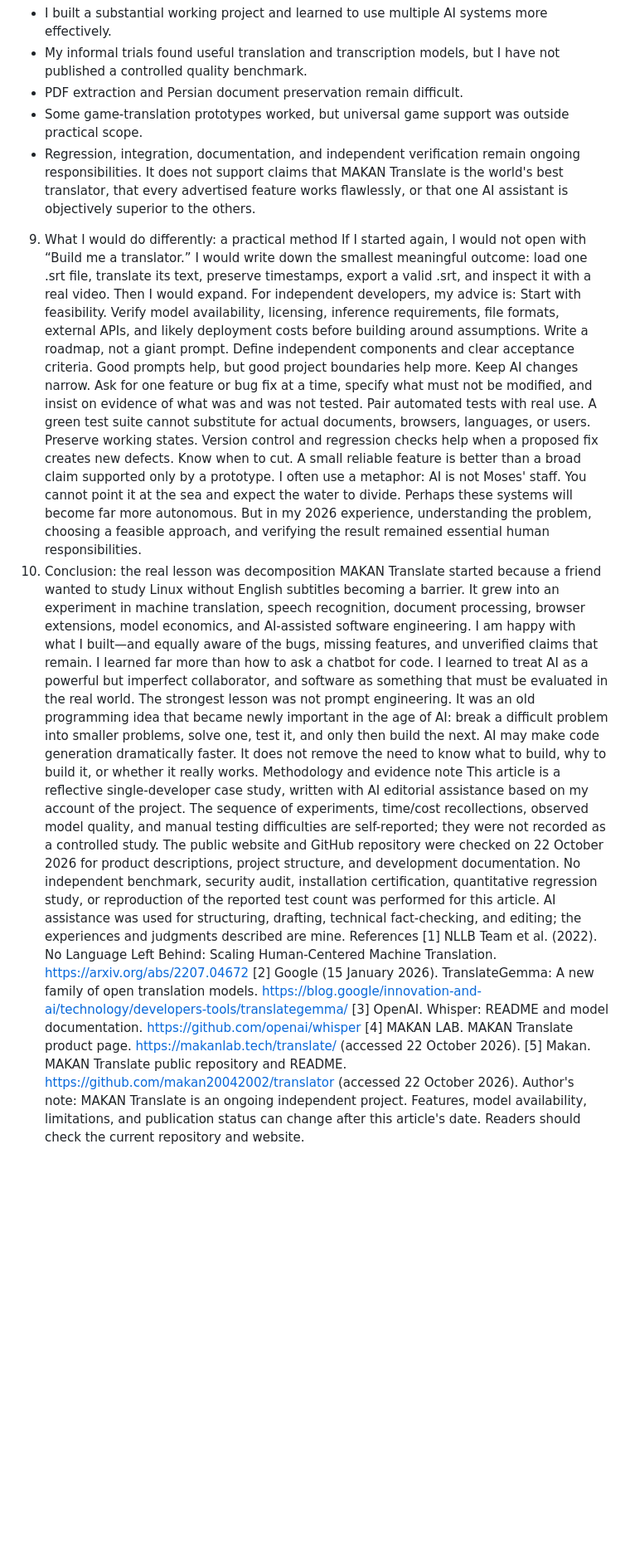
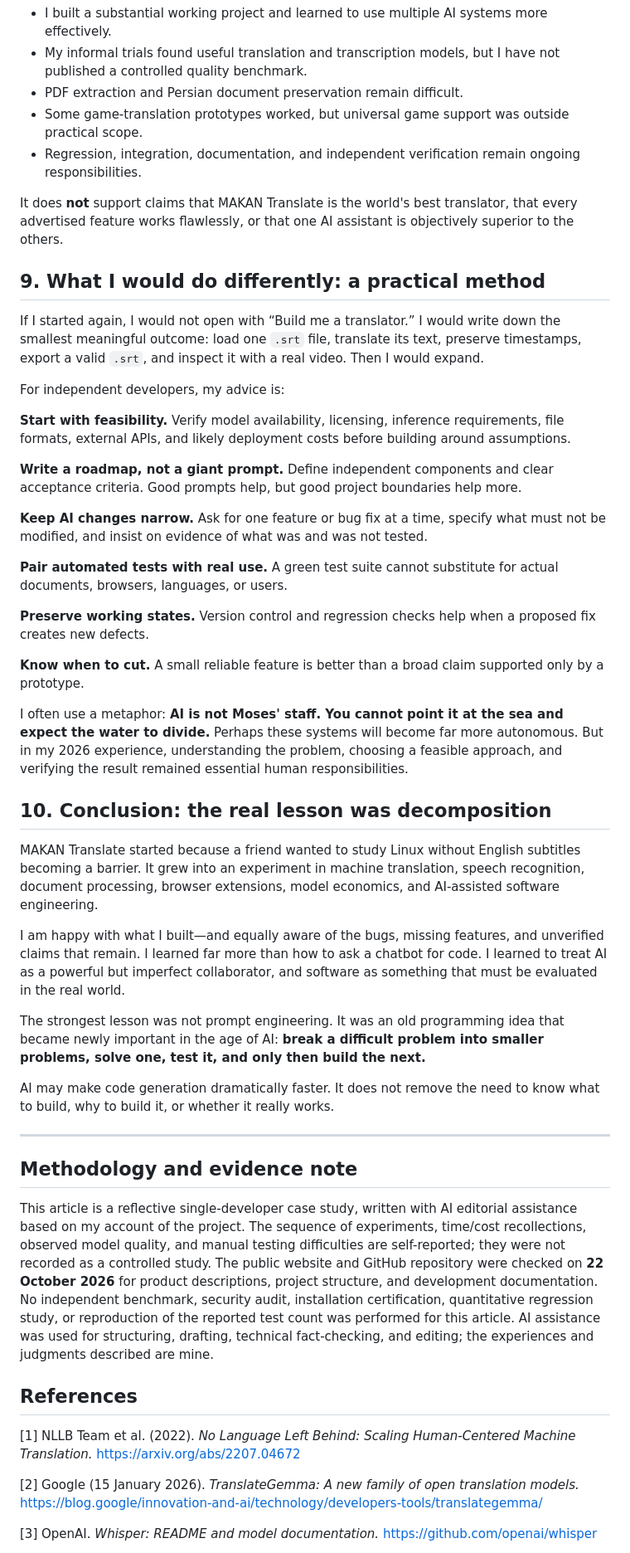
Before and after one commit to makan20042002/translator, a Markdown page: docs/MAKAN_Translate_Engineering_Case_Study.md, the part around one of its changes. Shown at 83% size. GitHub-like rendering; blank space fills up the shorter version.

```diff
--- a/docs/MAKAN_Translate_Engineering_Case_Study.md
+++ b/docs/MAKAN_Translate_Engineering_Case_Study.md
@@ -90,28 +164,50 @@ My experience supports these limited conclusions:
 - PDF extraction and Persian document preservation remain difficult.
 - Some game-translation prototypes worked, but universal game support was outside practical scope.
 - Regression, integration, documentation, and independent verification remain ongoing responsibilities.
-It does not support claims that MAKAN Translate is the world's best translator, that every advertised feature works flawlessly, or that one AI assistant is objectively superior to the others.
-9. What I would do differently: a practical method
-If I started again, I would not open with “Build me a translator.” I would write down the smallest meaningful outcome: load one .srt file, translate its text, preserve timestamps, export a valid .srt, and inspect it with a real video. Then I would expand.
+
+It does **not** support claims that MAKAN Translate is the world's best translator, that every advertised feature works flawlessly, or that one AI assistant is objectively superior to the others.
+
+## 9. What I would do differently: a practical method
+
+If I started again, I would not open with “Build me a translator.” I would write down the smallest meaningful outcome: load one `.srt` file, translate its text, preserve timestamps, export a valid `.srt`, and inspect it with a real video. Then I would expand.
+
 For independent developers, my advice is:
-Start with feasibility. Verify model availability, licensing, inference requirements, file formats, external APIs, and likely deployment costs before building around assumptions.
-Write a roadmap, not a giant prompt. Define independent components and clear acceptance criteria. Good prompts help, but good project boundaries help more.
-Keep AI changes narrow. Ask for one feature or bug fix at a time, specify what must not be modified, and insist on evidence of what was and was not tested.
-Pair automated tests with real use. A green test suite cannot substitute for actual documents, browsers, languages, or users.
-Preserve working states. Version control and regression checks help when a proposed fix creates new defects.
-Know when to cut. A small reliable feature is better than a broad claim supported only by a prototype.
-I often use a metaphor: AI is not Moses' staff. You cannot point it at the sea and expect the water to divide. Perhaps these systems will become far more autonomous. But in my 2026 experience, understanding the problem, choosing a feasible approach, and verifying the result remained essential human responsibilities.
-10. Conclusion: the real lesson was decomposition
+
+**Start with feasibility.** Verify model availability, licensing, inference requirements, file formats, external APIs, and likely deployment costs before building around assumptions.
+
+**Write a roadmap, not a giant prompt.** Define independent components and clear acceptance criteria. Good prompts help, but good project boundaries help more.
+
+**Keep AI changes narrow.** Ask for one feature or bug fix at a time, specify what must not be modified, and insist on evidence of what was and was not tested.
+
+**Pair automated tests with real use.** A green test suite cannot substitute for actual documents, browsers, languages, or users.
+
+**Preserve working states.** Version control and regression checks help when a proposed fix creates new defects.
+
+**Know when to cut.** A small reliable feature is better than a broad claim supported only by a prototype.
+
+I often use a metaphor: **AI is not Moses' staff. You cannot point it at the sea and expect the water to divide.** Perhaps these systems will become far more autonomous. But in my 2026 experience, understanding the problem, choosing a feasible approach, and verifying the result remained essential human responsibilities.
+
+## 10. Conclusion: the real lesson was decomposition
+
 MAKAN Translate started because a friend wanted to study Linux without English subtitles becoming a barrier. It grew into an experiment in machine translation, speech recognition, document processing, browser extensions, model economics, and AI-assisted software engineering.
+
 I am happy with what I built—and equally aware of the bugs, missing features, and unverified claims that remain. I learned far more than how to ask a chatbot for code. I learned to treat AI as a powerful but imperfect collaborator, and software as something that must be evaluated in the real world.
-The strongest lesson was not prompt engineering. It was an old programming idea that became newly important in the age of AI: break a difficult problem into smaller problems, solve one, test it, and only then build the next.
+
+The strongest lesson was not prompt engineering. It was an old programming idea that became newly important in the age of AI: **break a difficult problem into smaller problems, solve one, test it, and only then build the next.**
+
 AI may make code generation dramatically faster. It does not remove the need to know what to build, why to build it, or whether it really works.
-Methodology and evidence note
-This article is a reflective single-developer case study, written with AI editorial assistance based on my account of the project. The sequence of experiments, time/cost recollections, observed model quality, and manual testing difficulties are self-reported; they were not recorded as a controlled study. The public website and GitHub repository were checked on 22 October 2026 for product descriptions, project structure, and development documentation. No independent benchmark, security audit, installation certification, quantitative regression study, or reproduction of the reported test count was performed for this article. AI assistance was used for structuring, drafting, technical fact-checking, and editing; the experiences and judgments described are mine.
-References
-[1] NLLB Team et al. (2022). No Language Left Behind: Scaling Human-Centered Machine Translation. https://arxiv.org/abs/2207.04672
-[2] Google (15 January 2026). TranslateGemma: A new family of open translation models. https://blog.google/innovation-and-ai/technology/developers-tools/translategemma/
-[3] OpenAI. Whisper: README and model documentation. https://github.com/openai/whisper
-[4] MAKAN LAB. MAKAN Translate product page. https://makanlab.tech/translate/ (accessed 22 October 2026).
-[5] Makan. MAKAN Translate public repository and README. https://github.com/makan20042002/translator (accessed 22 October 2026).
-Author's note: MAKAN Translate is an ongoing independent project. Features, model availability, limitations, and publication status can change after this article's date. Readers should check the current repository and website.
+
+---
+
+## Methodology and evidence note
+
+This article is a reflective single-developer case study, written with AI editorial assistance based on my account of the project. The sequence of experiments, time/cost recollections, observed model quality, and manual testing difficulties are self-reported; they were not recorded as a controlled study. The public website and GitHub repository were checked on **22 October 2026** for product descriptions, project structure, and development documentation. No independent benchmark, security audit, installation certification, quantitative regression study, or reproduction of the reported test count was performed for this article. AI assistance was used for structuring, drafting, technical fact-checking, and editing; the experiences and judgments described are mine.
+
+## References
+
+[1] NLLB Team et al. (2022). *No Language Left Behind: Scaling Human-Centered Machine Translation.* https://arxiv.org/abs/2207.04672
+
+[2] Google (15 January 2026). *TranslateGemma: A new family of open translation models.* https://blog.google/innovation-and-ai/technology/developers-tools/translategemma/
+
+[3] OpenAI. *Whisper: README and model documentation.* https://github.com/openai/whisper
+
```
Also changed, not shown: other parts of docs/MAKAN_Translate_Engineering_Case_Study.md (+118 -37 lines).
